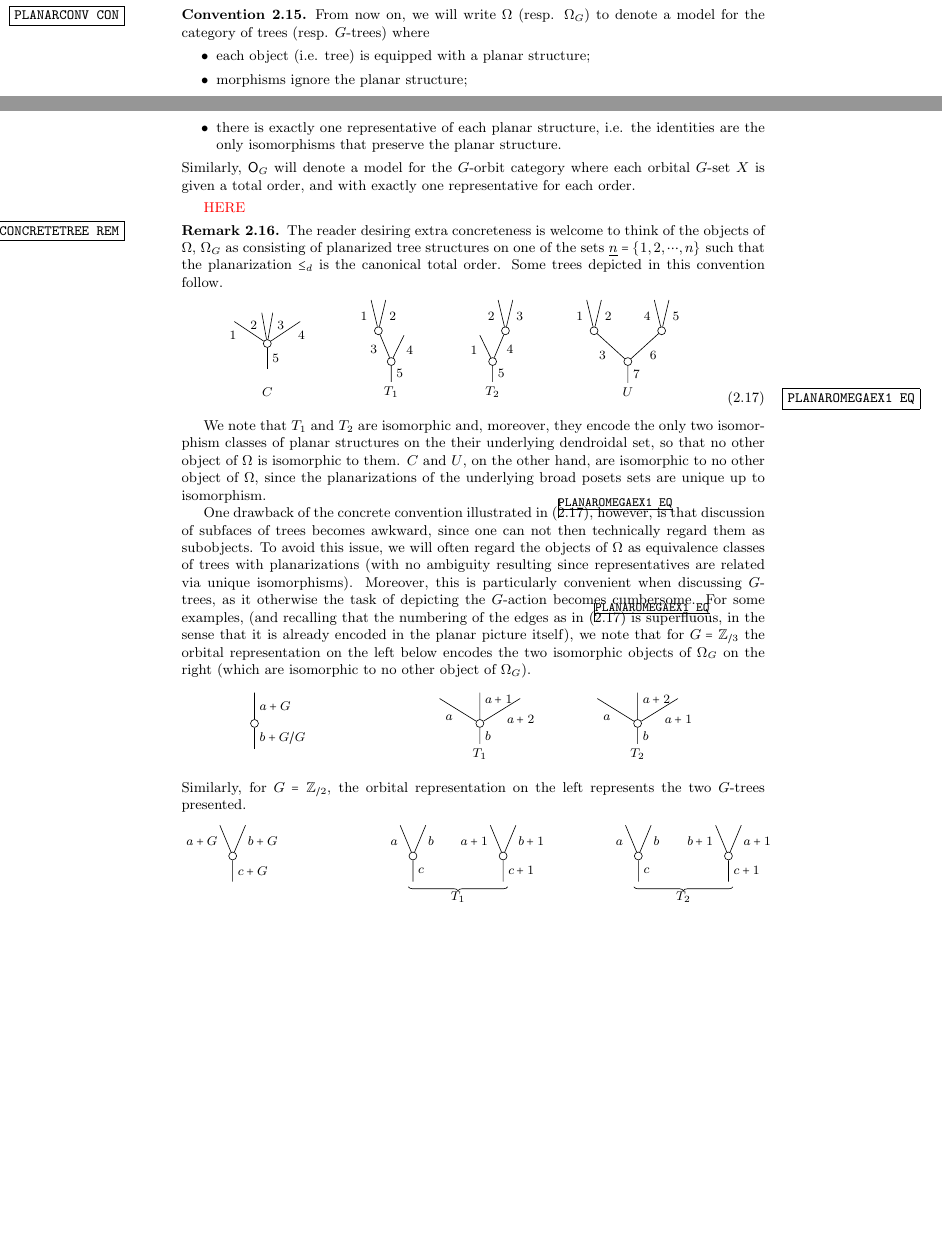
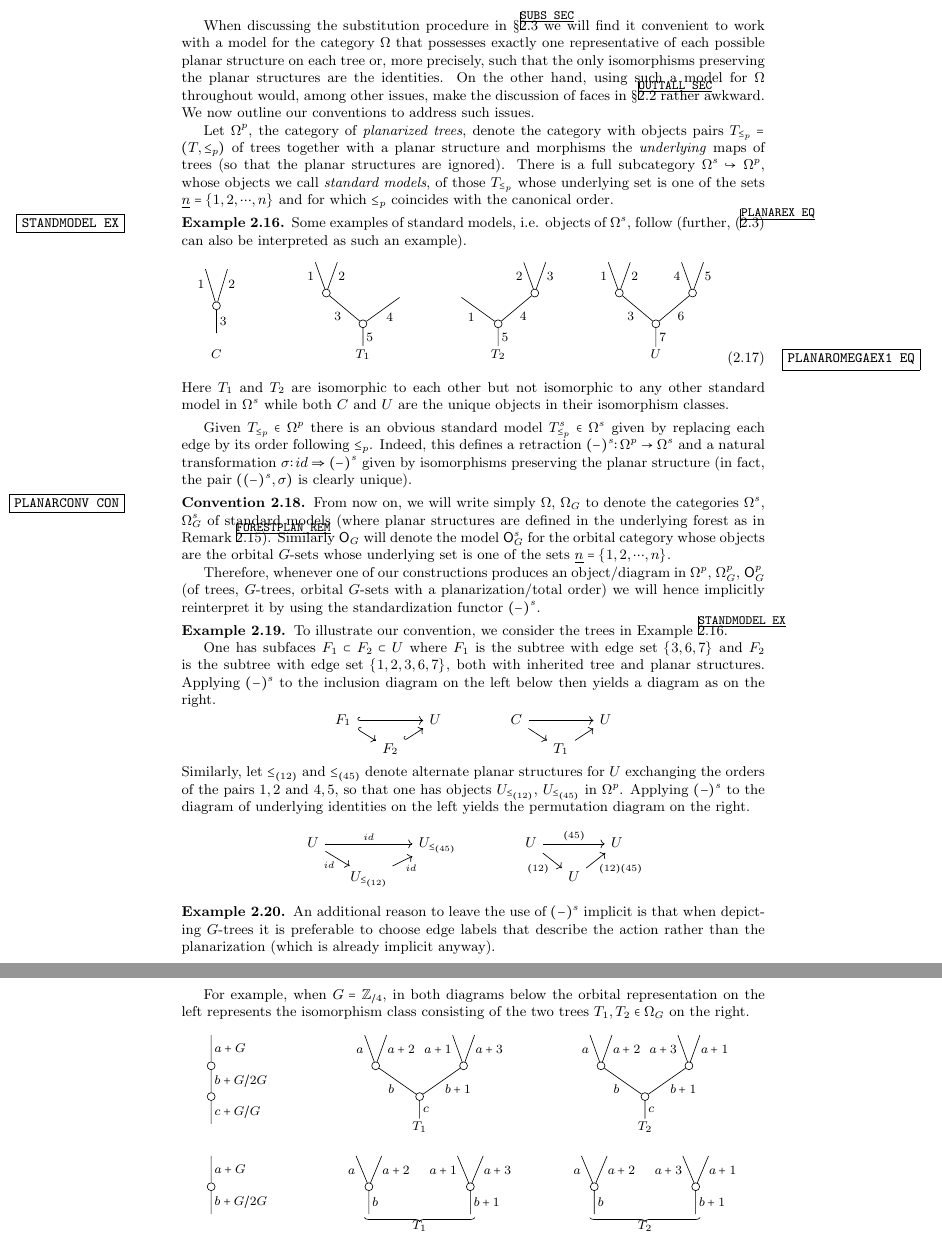
Before and after one commit to Dendroidal/GenEqOp, a LaTeX document (GenEqOp.tex): two parts of pages 3 and 4 of 4 before the commit and two parts of pages 4 and 5 of 5 after it, joined at a grey line, cut at the place of the change, the shorter picture padded with empty space. Compiled offline with pdfLaTeX.

Commit message:
Finished revising planar structures

```diff
--- a/GenEqOp.tex
+++ b/GenEqOp.tex
@@ -294,151 +289,197 @@ Indeed, this follows by either adapting the proof above or by noting that planar
 \end{remark}
 
 
-\begin{convention}\label{PLANARCONV CON}
-	From now on, we will write $\Omega$ (resp. $\Omega_G$) to denote a model for the category of trees (resp. $G$-trees) where
-\begin{itemize}
-	\item each object (i.e. tree) is equipped with a planar structure;
-	\item morphisms ignore the planar structure;
-	\item there is exactly one representative of each planar structure, i.e. the identities are the only isomorphisms that preserve the planar structure.
-\end{itemize}
-Similarly, $\mathsf{O}_G$ will denote a model for the $G$-orbit category where each orbital $G$-set $X$ is given a total order, and with exactly one representative for each order.
-\end{convention}
+When discussing the substitution procedure in \S \ref{SUBS SEC} we will find it convenient to work with a model for the category $\Omega$ that possesses exactly one representative of each possible planar structure on each tree or, more precisely, such that the only isomorphisms preserving the planar structures are the identities. On the other hand, using such a model for $\Omega$ throughout would, among other issues, make the discussion of faces in \S \ref{OUTTALL SEC} rather awkward.
+We now outline our conventions to address such issues.
 
-{\color{red} HERE}
 
-\begin{remark}\label{CONCRETETREE REM}
-	The reader desiring extra concreteness is welcome to think of the objects of $\Omega$, $\Omega_G$ as consisting of planarized tree structures on one of the sets
-	$\underline{n} = \{1,2,\cdots,n\}$
-such that the planarization $\leq_d$ is the canonical total order. Some trees depicted in this convention follow.
+Let $\Omega^p$, the category of \textit{planarized trees}, denote the category with objects pairs $T_{\leq_p}=(T,\leq_p)$ of trees together with a planar structure  and morphisms the \textit{underlying} maps of trees (so that the planar structures are ignored).
+There is a full subcategory $\Omega^s \hookrightarrow \Omega^p$, whose objects we call \textit{standard models}, of those $T_{\leq_p}$ whose underlying set is one of the sets $\underline{n} = \{1,2,\cdots,n\}$ and for which $\leq_p$ coincides with the canonical order.
+\begin{example}\label{STANDMODEL EX}
+	Some examples of standard models, i.e. objects of $\Omega^s$, follow (further, (\ref{PLANAREX EQ}) can also be interpreted as such an example).
 \begin{equation}\label{PLANAROMEGAEX1 EQ}
-	\begin{tikzpicture}[grow=up,auto,level distance=2.1em,every node/.style = {font=\footnotesize},dummy/.style={circle,draw,inner sep=0pt,minimum size=1.75mm}]
-		\node at (0,0) {$C$};
-		\node at (0,0.4) {}
+	\begin{tikzpicture}[grow=up,auto,level distance=2.1em,
+	every node/.style = {font=\footnotesize,inner sep=2pt},
+	dummy/.style={circle,draw,inner sep=0pt,minimum size=1.75mm}]
+		\node at (-0.25,0) {$C$};
+		\node at (-0.25,0.4) {}
 			child{node [dummy] {}
-				child[sibling distance = 1.5em,level distance= 1.5em]{
-				edge from parent node [swap,near end] {$4$}}
-				child[sibling distance = 0.75em]{
-				edge from parent node [swap, very near end] {$3$}}
-				child[sibling distance = 0.75em]{
-				edge from parent node [very near end] {$2$}}
-				child[sibling distance = 1.5em,level distance= 1.5em]{
+				child[sibling distance = 1.5em,level distance= 2.5em]{
+				edge from parent node [swap, near end] {$2$}}
+				child[sibling distance = 1.5em,level distance= 2.5em]{
 				edge from parent node [near end] {$1$}}
+			edge from parent node [swap] {$3$}};
+		\node at (3,0) {$T_1$}
+			child{node [dummy] {}
+				child[sibling distance = 5em, level distance=1.8em]{
+				edge from parent node [swap] {$4$}}
+				child[sibling distance = 5em]{node [dummy] {}
+					child[sibling distance = 1.5em]{
+					edge from parent node [swap,near end] {$2$}}
+					child[sibling distance = 1.5em]{
+					edge from parent node [near end] {$1$}}
+				edge from parent node {$3$}}
 			edge from parent node [swap] {$5$}};
-		\node at (2.75,0) {$T_1$}
+		\node at (6,0) {$T_2$}
 			child{node [dummy] {}
-				child[sibling distance = 1.75em, level distance=1.8em]{
-				edge from parent node[swap, near end] {$4$}}
-				child[sibling distance = 1.75em]{node [dummy] {}
-					child[sibling distance = 1em]{
-					edge from parent node [swap,near end] {$2$}}
-					child[sibling distance = 1em]{
-					edge from parent node [near end] {$1$}}
-				edge from parent node [near end] {$3$}}
+				child[sibling distance = 5em]{node [dummy] {}
+					child[sibling distance = 1.5em]{
+					edge from parent node [swap,near end] {$3$}}
+					child[sibling distance = 1.5em]{
+					edge from parent node [near end] {$2$}}
+				edge from parent node [swap] {$4$}}
+				child[sibling distance = 5em, level distance=1.8em]{
+				edge from parent node {$1$}}
 			edge from parent node [swap] {$5$}};
-		\node at (5,0) {$T_2$}
+		\node at  (9.5,0) {$U$}
 			child{node [dummy] {}
-				child[sibling distance = 1.75em]{node [dummy] {}
-					child[sibling distance = 1em]{
-					edge from parent node [swap,near end] {$3$}}
-					child[sibling distance = 1em]{
-					edge from parent node [near end] {$2$}}
-				edge from parent node [swap,near end] {$4$}}
-				child[sibling distance = 1.75em, level distance=1.8em]{
-				edge from parent node[near end] {$1$}}
-			edge from parent node [swap] {$5$}};
-		\node at  (8,0) {$U$}
-			child{node [dummy] {}
-				child{node [dummy] {}
-					child[sibling distance = 1em]{
+				child[sibling distance = 5em]{node [dummy] {}
+					child[sibling distance = 1.5em]{
 					edge from parent node [swap,near end] {$5$}}
-					child[sibling distance = 1em]{
+					child[sibling distance = 1.5em]{
 					edge from parent node [near end] {$4$}}
 				edge from parent node [swap] {$6$}}
-				child{node [dummy] {}
-					child[sibling distance = 1em]{
+				child[sibling distance = 5em]{node [dummy] {}
+					child[sibling distance = 1.5em]{
 					edge from parent node [swap,near end] {$2$}}
-					child[sibling distance = 1em]{
+					child[sibling distance = 1.5em]{
 					edge from parent node [near end] {$1$}}
 				edge from parent node {$3$}}
 			edge from parent node [swap] {$7$}};
 	\end{tikzpicture}
 \end{equation}
-\end{remark}
-We note that $T_1$ and $T_2$ are isomorphic and, moreover, they encode the only two isomorphism classes of planar structures on the their underlying dendroidal set, so that no other object of $\Omega$ is isomorphic to them. $C$ and $U$, on the other hand, are isomorphic to no other object of $\Omega$, since the  planarizations of the underlying broad posets sets are unique up to isomorphism.
+Here $T_1$ and $T_2$ are isomorphic to each other but not isomorphic to any other standard model in $\Omega^s$ while both $C$ and $U$ are the unique objects in their isomorphism classes.
+\end{example}
 
-One drawback of the concrete convention
-illustrated in (\ref{PLANAROMEGAEX1 EQ}),
-however, is that discussion of subfaces of trees becomes awkward, since one can not then technically regard them as subobjects. To avoid this issue, we will often regard the objects of $\Omega$ as equivalence classes of trees with planarizations
-(with no ambiguity resulting since representatives are related via unique isomorphisms).
-Moreover, this is particularly convenient when discussing $G$-trees, as it otherwise the task of depicting the $G$-action becomes cumbersome. For some examples, (and recalling that the numbering of the edges as in (\ref{PLANAROMEGAEX1 EQ}) is superfluous, in the sense that it is already encoded in the planar picture itself), we note that for $G=\mathbb{Z}_{/3}$ the orbital representation on the left below encodes the two isomorphic objects of $\Omega_G$ on the right
-(which are isomorphic to no other object of $\Omega_G$).
+
+Given $T_{\leq_p} \in \Omega^p$ there is an obvious standard model $T_{\leq_p}^s \in \Omega^s$ given by replacing each edge by its order following $\leq_p$. Indeed, this defines a retraction
+$(\minus)^s \colon \Omega^p \to \Omega^s$
+and a natural transformation
+$\sigma \colon id \Rightarrow (\minus)^s$
+given by isomorphisms preserving the planar structure
+(in fact, the pair $\left((\minus)^s, \sigma \right)$ is clearly unique).
+
+
+\begin{convention}\label{PLANARCONV CON}
+	From now on, we will write simply $\Omega$, $\Omega_G$ to denote the categories $\Omega^s$, $\Omega_G^s$ of standard models (where planar structures are defined in the underlying forest as in Remark \ref{FORESTPLAN REM}).
+Similarly $\mathsf{O}_G$ will denote the model $\mathsf{O}_G^s$ for the orbital category whose objects are the orbital $G$-sets whose underlying set is one of the sets $\underline{n} = \{1,2,\cdots,n\}$.
+
+Therefore, whenever one of our constructions produces an object/diagram in $\Omega^p$, $\Omega^p_G$, $\mathsf{O}_G^p$ (of trees, $G$-trees, orbital $G$-sets with a planarization/total order) we will hence implicitly reinterpret it by using the standardization functor $(\minus)^s$.
+\end{convention}
+
+\begin{example}
+To illustrate our convention, we consider the trees in Example \ref{STANDMODEL EX}.
+
+One has subfaces
+$F_1 \subset F_2 \subset U$
+where $F_1$ is the subtree with edge set $\{3,6,7\}$ and
+$F_2$ is the subtree with edge set $\{1,2,3,6,7\}$, both with inherited tree and planar structures.
+Applying $(\minus)^s$ to the inclusion diagram on the left below then yields a diagram as on the right.
 \[
-	\begin{tikzpicture}[grow=up,auto,level distance=2.1em,every node/.style = {font=\footnotesize},dummy/.style={circle,draw,inner sep=0pt,minimum size=1.75mm}]
-		\node at (0,0) {}
-			child{node [dummy] {}
-				child{
-				edge from parent node [swap] {$a+G$}}
-			edge from parent node [swap] {$b+G/G$}};
-		\node at (5,0) {$T_1$}
-			child{node [dummy] {}
-				child[level distance=1.7em,sibling distance = 2.75em]{
-				edge from parent node [swap] {$a+2$}}
-				child{
-				edge from parent node [swap, near end] {$a+1$}}
-				child[level distance=1.7em,sibling distance = 2.75em]{
-				edge from parent node {$a$}}
-			edge from parent node [swap] {$b$}};
-		\node at (8.5,0) {$T_2$}
-			child{node [dummy] {}
-				child[level distance=1.7em,sibling distance = 2.75em]{
-				edge from parent node [swap] {$a+1$}}
-				child{
-				edge from parent node [swap, near end] {$a+2$}}
-				child[level distance=1.7em,sibling distance = 2.75em]{
-				edge from parent node {$a$}}
-			edge from parent node [swap] {$b$}};
-	\end{tikzpicture}
+\begin{tikzcd}[row sep = 0.5em,column sep =1.3em]
+	F_1 \ar[hookrightarrow]{rr} \ar[hookrightarrow]{rd} & & U & &&
+	C \ar{rr} \ar{rd} & & U
+\\
+	& F_2 \ar[hookrightarrow]{ru} & & &&
+	& T_1 \ar{ru}
+\end{tikzcd}
 \]
-Similarly, for $G=\mathbb{Z}_{/2}$, the orbital representation on the left represents the two $G$-trees presented.
+Similarly, let $\leq_{(12)}$ and $\leq_{(45)}$ denote alternate planar structures for $U$ exchanging the orders of the pairs $1,2$ and $4,5$, so that one has objects
+$U_{\leq_{(12)}}$, $U_{\leq_{(45)}}$ in $\Omega^p$.
+Applying $(\minus)^s$ to the diagram of underlying identities on the left yields the permutation diagram on the right.
 \[
-	\begin{tikzpicture}[grow=up,auto,level distance=2.1em,every node/.style = {font=\footnotesize},dummy/.style={circle,draw,inner sep=0pt,minimum size=1.75mm}]
+\begin{tikzcd}[row sep = 0.5em,column sep =1.3em]
+	U \ar{rr}{id} \ar{rd}[swap]{id} & & U_{\leq_{(45)}} & & &
+	U \ar{rr}{(45)} \ar{rd}[swap]{(12)} & & U
+\\
+	& U_{\leq_{(12)}} \ar{ru}[swap]{id} & & & &
+	& U \ar{ru}[swap]{(12)(45)}
+\end{tikzcd}
+\]
+\end{example}
+
+\begin{example}
+An additional reason to leave the use of $(\minus)^s$ implicit
+is that when depicting $G$-trees it is preferable to choose edge labels that describe the action rather than the planarization (which is already implicit anyway).
+
+For example, when $G = \mathbb{Z}_{/4}$, in both diagrams below the orbital representation on the left represents the isomorphism class consisting of the two trees $T_1,T_2 \in \Omega_G$ on the right.
+\[
+	\begin{tikzpicture}[grow=up,auto,level distance=2.1em,
+	every node/.style = {font=\footnotesize,inner sep=2pt},
+	dummy/.style={circle,draw,inner sep=0pt,minimum size=1.75mm}]
 		\node at (-1,0) {}
 			child{node [dummy] {}
-				child[sibling distance=1.75em]{
-				edge from parent node [swap,near end] {$b+G$}}
-				child[sibling distance=1.75em]{
-				edge from parent node [near end]  {$a+G$}}
-			edge from parent node [swap] {$c+G$}};
-		\node at (3,0) {}
+				child{node [dummy] {}
+					child{
+					edge from parent node [swap] {$a+G$}}
+				edge from parent node [swap] {$b+G/2G$}}
+			edge from parent node [swap] {$c + G/G$}};
+
+		\node at  (3.625,0) {$T_1$}
+			child{node [dummy] {}
+				child[sibling distance = 6em]{node [dummy] {}
+					child[sibling distance = 1.5em]{
+					edge from parent node [swap,near end] {$a+3$}}
+					child[sibling distance = 1.5em]{
+					edge from parent node [near end] {$a+1$}}
+				edge from parent node [swap] {$b+1$}}
+				child[sibling distance = 6em]{node [dummy] {}
+					child[sibling distance = 1.5em]{
+					edge from parent node [swap,near end] {$a+2$}}
+					child[sibling distance = 1.5em]{
+					edge from parent node [near end] {$\phantom{0+}a$}}
+				edge from parent node {$\phantom{1+}b$}}
+			edge from parent node [swap] {$c$}};
+		\node at  (8.625,0) {$T_2$}
+			child{node [dummy] {}
+				child[sibling distance = 6em]{node [dummy] {}
+					child[sibling distance = 1.5em]{
+					edge from parent node [swap,near end] {$a+1$}}
+					child[sibling distance = 1.5em]{
+					edge from parent node [near end] {$a+3$}}
+				edge from parent node [swap] {$b+1$}}
+				child[sibling distance = 6em]{node [dummy] {}
+					child[sibling distance = 1.5em]{
+					edge from parent node [swap,near end] {$a+2$}}
+					child[sibling distance = 1.5em]{
+					edge from parent node [near end] {$\phantom{0+}a$}}
+				edge from parent node {$\phantom{1+}b$}}
+			edge from parent node [swap] {$c$}};
+		\node at (-1,-2) {}
 			child{node [dummy] {}
 				child[sibling distance=1.75em]{
-				edge from parent node [swap,near end] {$b$}}
+				edge from parent node [swap]  {$a+G$}}
+			edge from parent node [swap] {$b+G/2G$}};
+		\node at (2.5,-2) {}
+			child{node [dummy] {}
+				child[sibling distance=1.75em]{
+				edge from parent node [swap,near end] {$a+2$}}
 				child[sibling distance=1.75em]{
 				edge from parent node [near end]  {$\phantom{1+}a$}}
-			edge from parent node [swap] {$c$}};
-		\node at (5,0) {}
+			edge from parent node [swap] {$b$}};
+		\node at (4.75,-2) {}
 			child{node [dummy] {}
 				child[sibling distance=1.75em]{
-				edge from parent node [swap,near end] {$b+1$}}
+				edge from parent node [swap,near end] {$a+3$}}
 				child[sibling distance=1.75em]{
 				edge from parent node [near end]  {$a+1$}}
-			edge from parent node [swap] {$c+1$}};
-		\draw[decorate,decoration={brace,amplitude=2.5pt}] (5.1,0) -- (2.9,0) node[midway]{$T_1$};
-		\node at (8,0) {}
+			edge from parent node [swap] {$b+1$}};
+		\draw[decorate,decoration={brace,amplitude=2.5pt}] (4.85,-2) -- (2.4,-2) node[midway]{$T_1$};
+		\node at (7.5,-2) {}
 			child{node [dummy] {}
 				child[sibling distance=1.75em]{
-				edge from parent node [swap,near end] {$b$}}
+				edge from parent node [swap,near end] {$a+2$}}
 				child[sibling distance=1.75em]{
 				edge from parent node [near end]  {$\phantom{1+}a$}}
-			edge from parent node [swap] {$c$}};
-		\node at (10,0) {}
+			edge from parent node [swap] {$b$}};
+		\node at (9.75,-2) {}
 			child{node [dummy] {}
 				child[sibling distance=1.75em]{
 				edge from parent node [swap,near end] {$a+1$}}
 				child[sibling distance=1.75em]{
-				edge from parent node [near end]  {$b+1$}}
-			edge from parent node [swap] {$c+1$}};
-		\draw[decorate,decoration={brace,amplitude=2.5pt}] (10.1,0) -- (7.9,0) node[midway]{$T_2$};
+				edge from parent node [near end]  {$a+3$}}
+			edge from parent node [swap] {$b+1$}};
+		\draw[decorate,decoration={brace,amplitude=2.5pt}] (9.85,-2) -- (7.4,-2) node[midway]{$T_2$};
 	\end{tikzpicture}
 \]
 
```
Also changed, not shown: GenEqOp.pdf, GenEqOp.tex (48 more changed lines), 4 other files.
